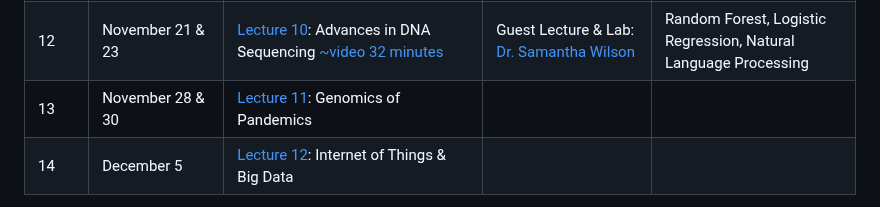
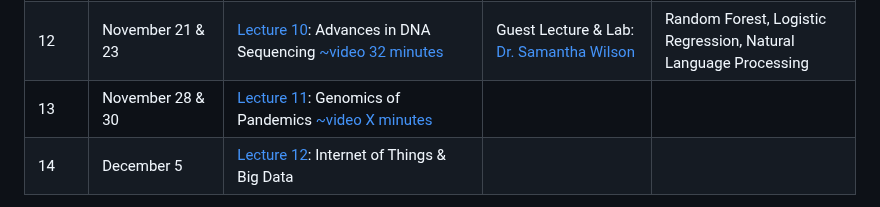
Before and after one commit to agmcarthur/Biochem-3BP3, a Markdown page: README.md, the part around the change. Rendered like a GitHub page.

Commit message:
lecture 11 markdown

```diff
--- a/README.md
+++ b/README.md
@@ -30,7 +30,7 @@ Those with McMaster University credentials can view the entire [Lecture & Lab Vi
 | 10 | November 7 & 9 | [Lecture 8](https://github.com/agmcarthur/Biochem-3BP3/tree/master/Lectures): Gene Expression Analysis [video ~48 minutes](https://mcmasteru365-my.sharepoint.com/:v:/g/personal/mcarthua_mcmaster_ca/ERLysbQ9s3tEjIA-uLncPzABw7Y1hkBcyHM99aWhHHSEuw) | [Lab 8](https://github.com/agmcarthur/Biochem-3BP3/tree/master/Lab_8_Microarrays): Microarray Lab (demo) | Microarrays, Normalization, False Discovery |
 | 11 | November 14 & 16 | [Lecture 9](https://github.com/agmcarthur/Biochem-3BP3/tree/master/Lectures): RNA-Seq, ChIP-Seq, Bisulfite-Seq [video ~33 minutes](https://mcmasteru365-my.sharepoint.com/:v:/g/personal/mcarthua_mcmaster_ca/EYLptOl_OmhHs6UHl8lp9ukB8cng0FY6xDau-fzjQg0EGg) | [Lab 9](https://github.com/agmcarthur/Biochem-3BP3/tree/master/Lab_9_RNASeq): RNA-Seq | RNA-Seq, Illumina HT-12, Tn-Seq |
 | 12 | November 21 & 23 | [Lecture 10](https://github.com/agmcarthur/Biochem-3BP3/tree/master/Lectures): Advances in DNA Sequencing [~video 32 minutes](https://mcmasteru365-my.sharepoint.com/:v:/g/personal/mcarthua_mcmaster_ca/EYYWzVBbzcRIqLc3lTyjvZMBW9IWdDTYrvXS5PvVW8varA) | Guest Lecture & Lab: [Dr. Samantha Wilson](https://www.wilsonpregnancylab.com/) | Random Forest, Logistic Regression, Natural Language Processing |
-| 13 | November 28 & 30 | [Lecture 11](https://github.com/agmcarthur/Biochem-3BP3/tree/master/Lectures): Genomics of Pandemics | |
+| 13 | November 28 & 30 | [Lecture 11](https://github.com/agmcarthur/Biochem-3BP3/tree/master/Lectures): Genomics of Pandemics [~video X minutes]() | |
 | 14 | December 5 | [Lecture 12](https://github.com/agmcarthur/Biochem-3BP3/tree/master/Lectures): Internet of Things & Big Data | |
 
 * All assignments are to be submitted to A2L by 11:59 pm on the date the assignment is due unless otherwise stated.
```
